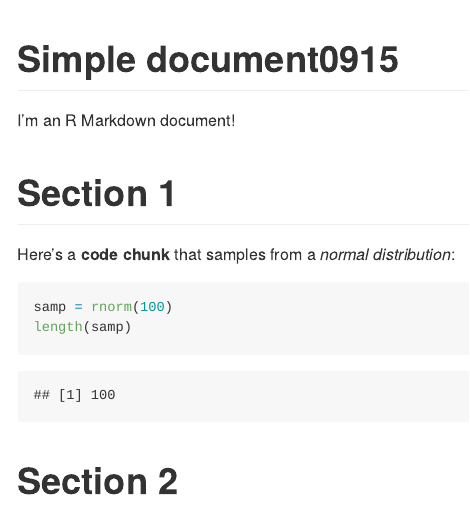
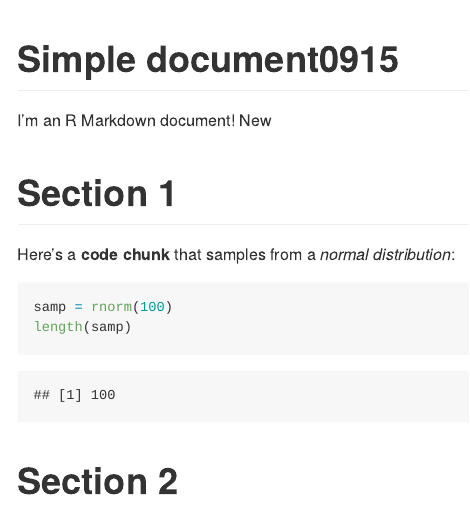
Before and after one commit to pl2848/example_repo, an R Markdown document (template.Rmd): the page in a window 1100 px wide, from its top. The pictures show the output file template.md that the author committed with the source, drawn offline in the style of GitHub.

Commit message:
New changes

````diff
--- a/template.Rmd
+++ b/template.Rmd
@@ -8,7 +8,7 @@ output:
 library(tidyverse)
 ```
 
-I'm an R Markdown document!
+I'm an R Markdown document! New
 
 # Section 1
 
````
Also changed, not shown: template.md, template_files/figure-gfm/chunk_histogram-1.png, template_files/figure-gfm/chunk_histogram-2.png, template_files/figure-gfm/unnamed-chunk-3-1.png.
